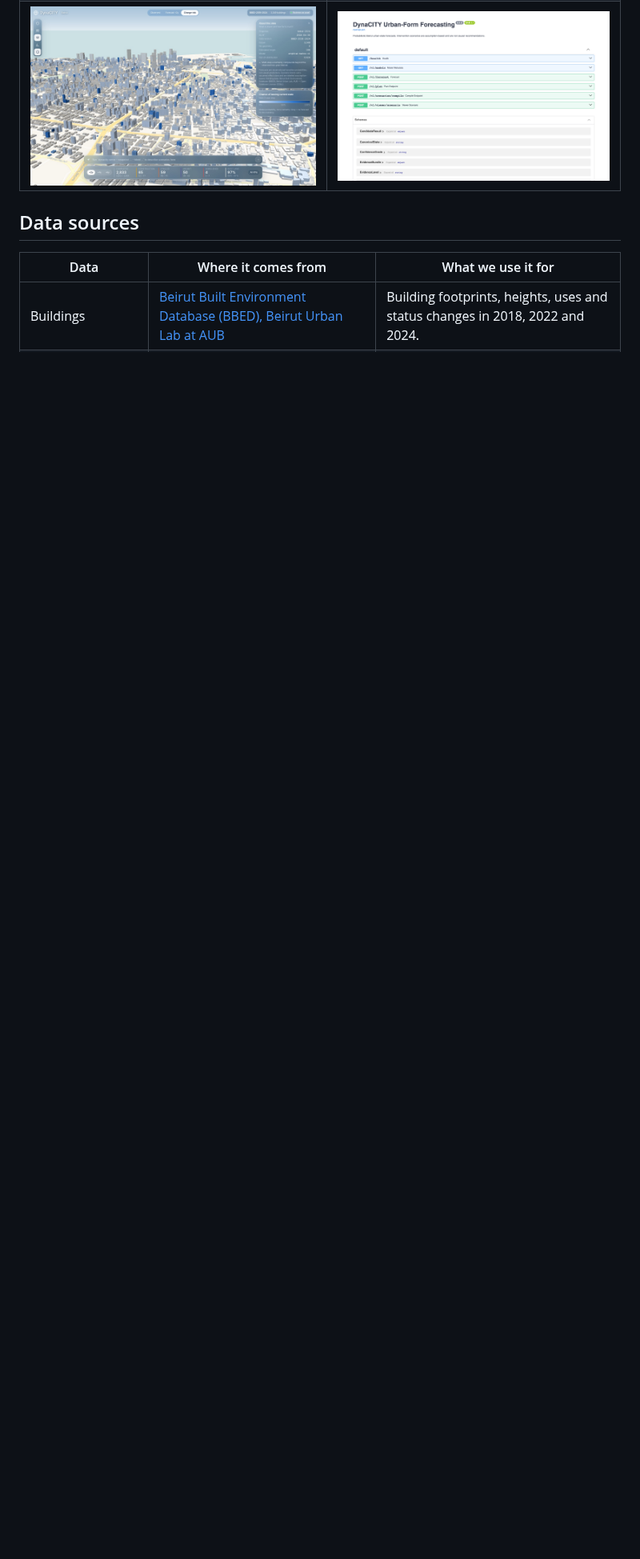
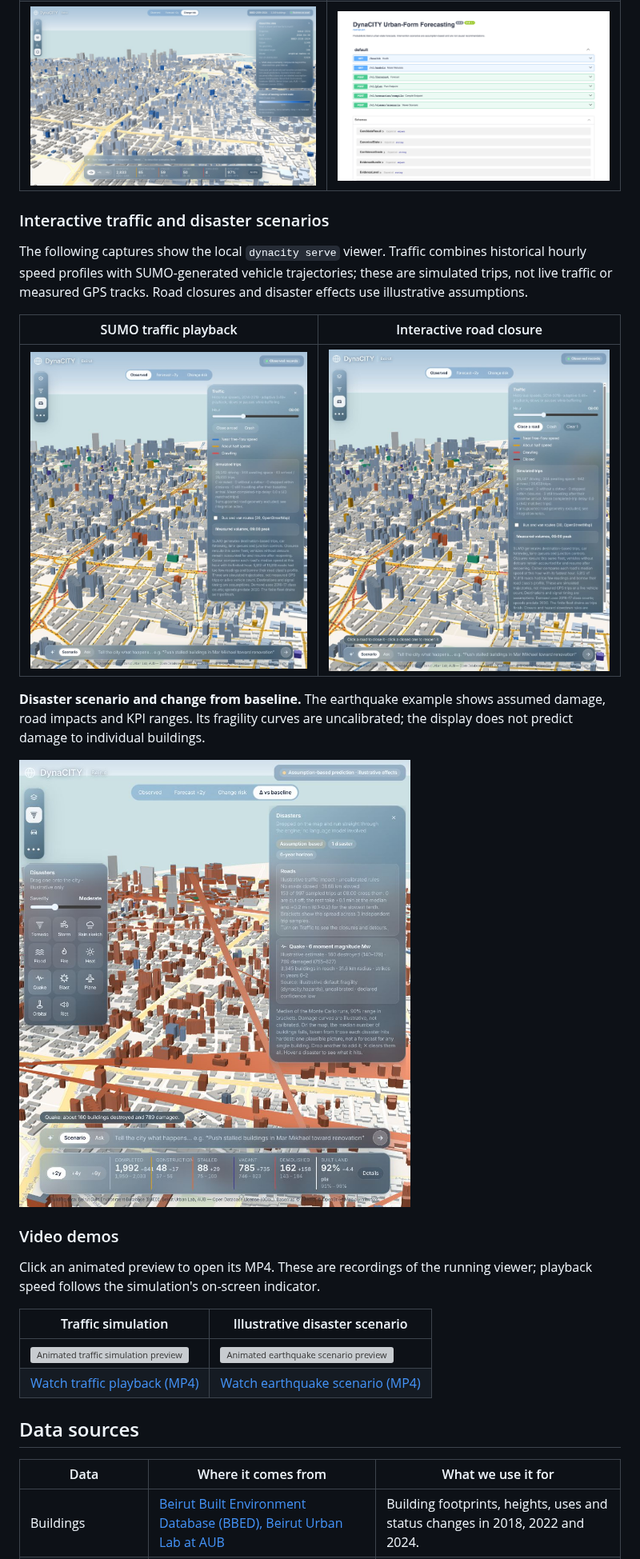
Before and after one commit to odeij/DYNAcity, a Markdown page: README.md, the part around the change. Shown at 80% size. GitHub-like rendering; pictures changed too: docs/screenshots/viewer-06-traffic.jpg (added), docs/screenshots/viewer-07-road-closure.jpg (added), docs/screenshots/viewer-08-disaster.jpg (added); blank space fills up the shorter version; grey boxes are pictures that could not be loaded.

Commit message:
docs: showcase traffic and disaster features with screenshots and videos

```diff
--- a/README.md
+++ b/README.md
@@ -34,6 +34,33 @@ These come from running the whole pipeline on the public BBED layer (3,349 build
 | ![Change-risk lens](docs/screenshots/viewer-03-change.jpg) | ![KPI table](docs/screenshots/viewer-04-kpis.jpg) |
 | **About this view (provenance and OOD score)** | **HTTP API (`dynacity serve`)** |
 | ![About panel](docs/screenshots/viewer-05-about.jpg) | ![OpenAPI docs](docs/screenshots/api-docs.png) |
+
+### Interactive traffic and disaster scenarios
+
+The following captures show the local `dynacity serve` viewer. Traffic combines
+historical hourly speed profiles with SUMO-generated vehicle trajectories;
+these are simulated trips, not live traffic or measured GPS tracks. Road
+closures and disaster effects use illustrative assumptions.
+
+| SUMO traffic playback | Interactive road closure |
+| --- | --- |
+| ![Simulated vehicles, historical road speeds and trip accounting](docs/screenshots/viewer-06-traffic.jpg) | ![A selected road closure with traffic controls and trip accounting](docs/screenshots/viewer-07-road-closure.jpg) |
+
+**Disaster scenario and change from baseline.** The earthquake example shows
+assumed damage, road impacts and KPI ranges. Its fragility curves are
+uncalibrated; the display does not predict damage to individual buildings.
+
+![Illustrative earthquake scenario, baseline comparison and KPI uncertainty](docs/screenshots/viewer-08-disaster.jpg)
+
+### Video demos
+
+Click an animated preview to open its MP4. These are recordings of the running
+viewer; playback speed follows the simulation's on-screen indicator.
+
+| Traffic simulation | Illustrative disaster scenario |
+| --- | --- |
+| [![Animated traffic simulation preview](docs/videos/traffic-preview.gif)](docs/videos/traffic-simulation.mp4) | [![Animated earthquake scenario preview](docs/videos/disaster-preview.gif)](docs/videos/disaster-scenario.mp4) |
+| [Watch traffic playback (MP4)](docs/videos/traffic-simulation.mp4) | [Watch earthquake scenario (MP4)](docs/videos/disaster-scenario.mp4) |
 
 ## Data sources
 
```
Also changed, not shown: docs/videos/README.md (added, +15 -0 lines), 4 other files.
